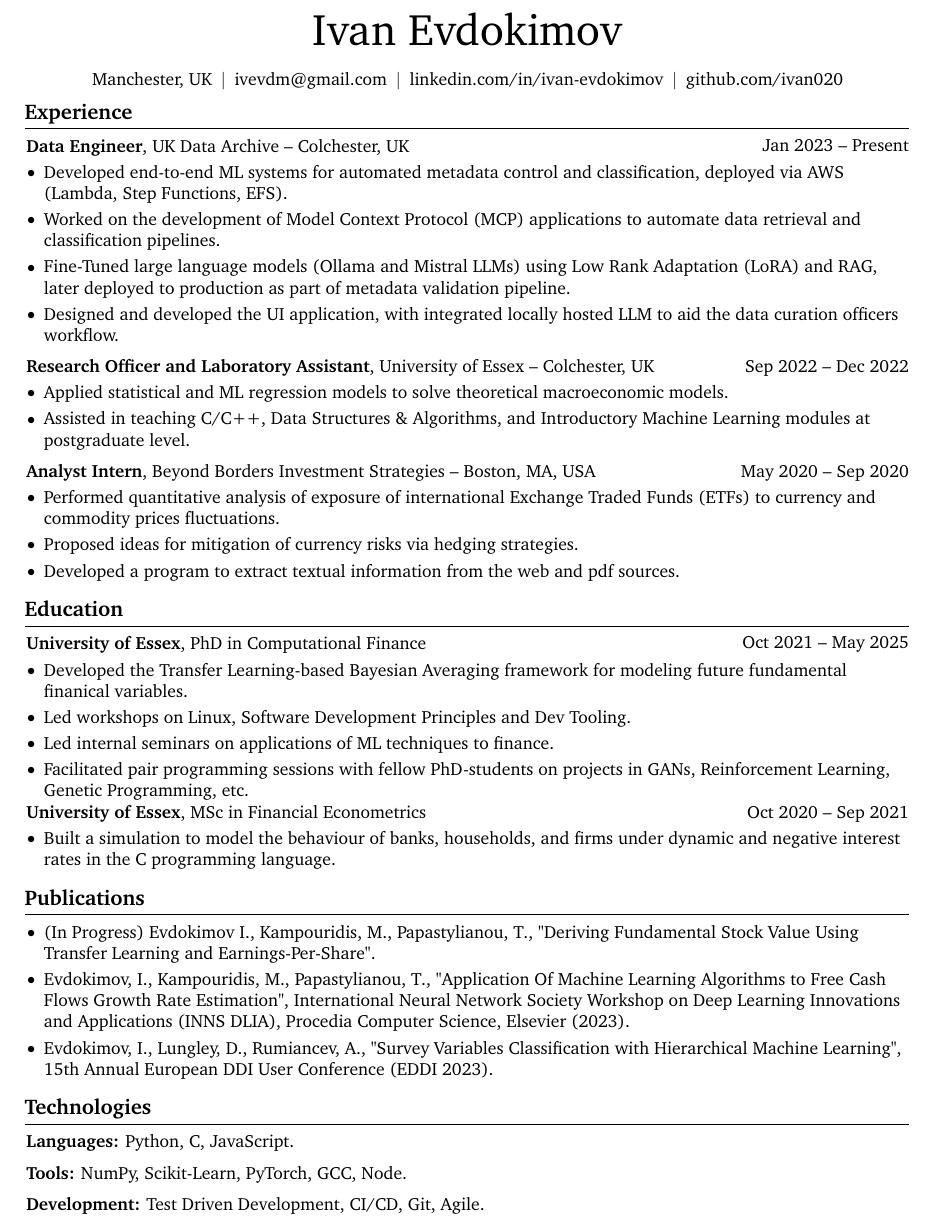
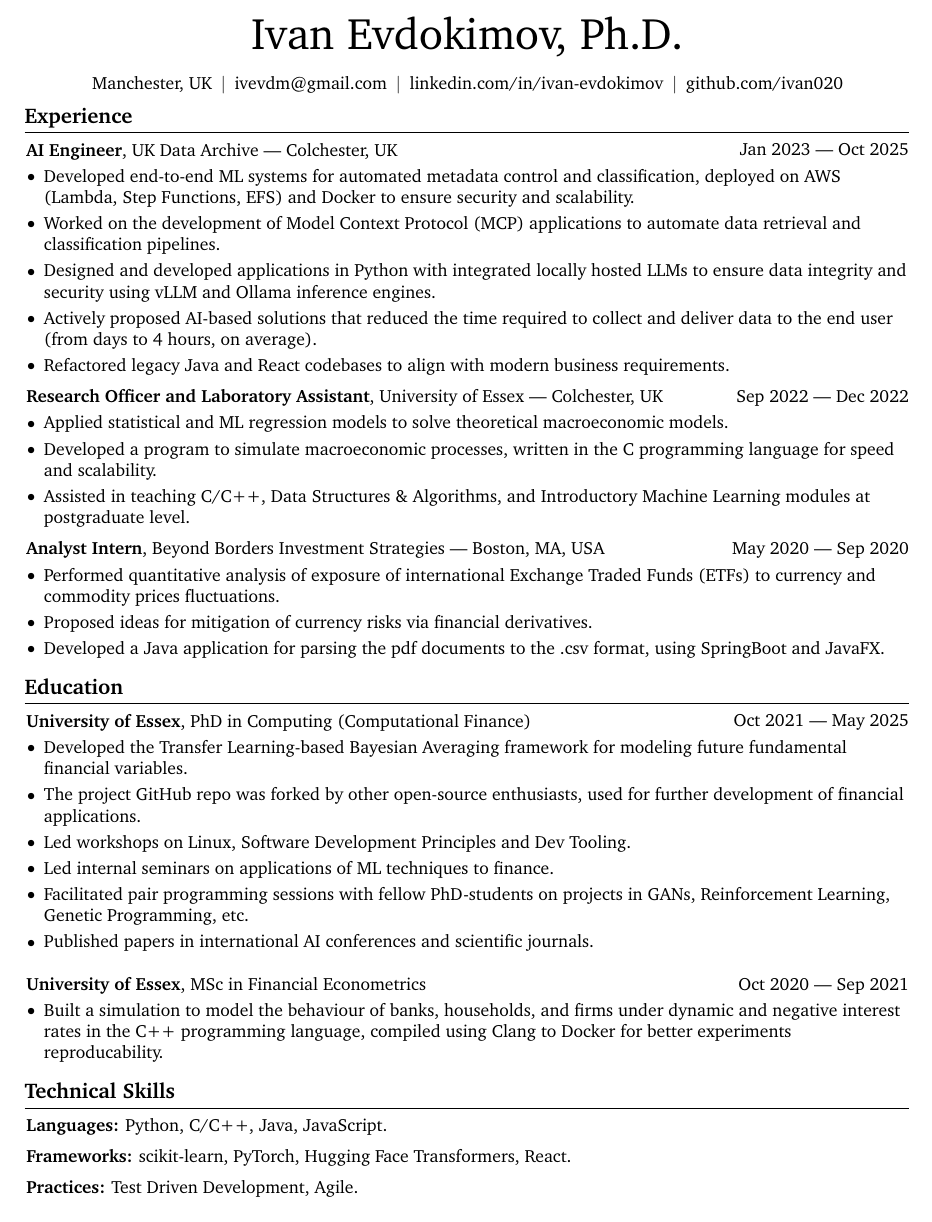
Before and after one commit to ivan020/resume, a LaTeX document (main.tex): part of the page, cut at the place of the change. Compiled offline with pdfLaTeX.

Commit message:
updated the cv

```diff
--- a/main.tex
+++ b/main.tex
@@ -160,7 +160,7 @@
     \sbox\ANDbox{$|$}
 
     \begin{header}
-        \fontsize{25 pt}{25 pt}\selectfont Ivan Evdokimov
+        \fontsize{25 pt}{25 pt}\selectfont Ivan Evdokimov, Ph.D.
 
         \vspace{5 pt}
 
@@ -188,19 +188,20 @@
 
 
         \begin{twocolentry}{
-            Jan 2023  – Present
+            Jan 2023 --- Oct 2025
         }
-            \textbf{Data Engineer}, UK Data Archive -- Colchester, UK\end{twocolentry}
+            \textbf{AI Engineer}, UK Data Archive --- Colchester, UK\end{twocolentry}
 
         \vspace{0.10 cm}
         \begin{onecolentry}
             \begin{highlights}
-              \item Developed end-to-end ML systems for automated metadata control and classification, deployed via AWS (Lambda, Step Functions, EFS).
+              % \item Developed end-to-end ML systems for automated metadata control and classification, deployed via AWS (Lambda, Step Functions, EFS) and Docker for robust security and scalability.
+            \item Developed end-to-end ML systems for automated metadata control and classification, deployed on AWS (Lambda, Step Functions, EFS) and Docker to ensure security and scalability.
               \item Worked on the development of Model Context Protocol (MCP) applications to automate data retrieval and classification pipelines.
-              % \item Created a hierarchical ML pipeline utilising tree-based models (scikit-learn) with custom Feed-Forward and LSTM architectures (PyTorch) for NLP-classification tasks.
-              \item Fine-Tuned large language models (Ollama and Mistral LLMs) using Low Rank Adaptation (LoRA) and RAG, later deployed to production as part of metadata validation pipeline.
-              % \item Developed and maintained programs for metadata processing pipelines in accordance with SOLID principles in Python and C programming languages.
-              \item Designed and developed the UI application, with integrated locally hosted LLM to aid the data curation officers workflow.
+              \item Designed and developed applications in Python with integrated locally hosted LLMs to ensure data integrity and security using vLLM and Ollama inference engines.
+              \item Actively proposed AI-based solutions that reduced the time required to collect and deliver data to the end user (from days to 4 hours, on average).
+              % \item Assisted in the refactoring of existing Java and JavaScript (React framework) codebases, to adhere to modern business needs.
+              \item Refactored legacy Java and React codebases to align with modern business requirements.
             \end{highlights}
         \end{onecolentry}
 
@@ -208,16 +209,16 @@
         \vspace{0.2 cm}
 
         \begin{twocolentry}{
-            Sep 2022 – Dec 2022
+            Sep 2022 --- Dec 2022
         }
-            \textbf{Research Officer and Laboratory Assistant}, University of Essex -- Colchester, UK\end{twocolentry}
+            \textbf{Research Officer and Laboratory Assistant}, University of Essex --- Colchester, UK\end{twocolentry}
 
         \vspace{0.10 cm}
         \begin{onecolentry}
             \begin{highlights}
             \item Applied statistical and ML regression models to solve theoretical macroeconomic models.
                   %\item Formulated and optimized mathematical problems in theoretical macroeconomic models.
-                  %\item Developed a program to simulate macroeconomic processes.
+                  \item Developed a program to simulate macroeconomic processes, written in the C programming language for speed and scalability.
                   \item Assisted in teaching C/C++, Data Structures \& Algorithms, and Introductory Machine Learning modules at postgraduate level.
             \end{highlights}
         \end{onecolentry}
@@ -225,16 +226,16 @@
         \vspace{0.2 cm}
 
         \begin{twocolentry}{
-            May 2020 – Sep 2020
+            May 2020 --- Sep 2020
         }
-            \textbf{Analyst Intern}, Beyond Borders Investment Strategies -- Boston, MA, USA\end{twocolentry}
+            \textbf{Analyst Intern}, Beyond Borders Investment Strategies --- Boston, MA, USA\end{twocolentry}
 
             \vspace{0.10 cm}
             \begin{onecolentry}
                 \begin{highlights}
                 \item Performed quantitative analysis of exposure of international Exchange Traded Funds (ETFs) to currency and commodity prices fluctuations.
-                \item Proposed ideas for mitigation of currency risks via hedging strategies.
-                \item Developed a program to extract textual information from the web and pdf sources.
+                \item Proposed ideas for mitigation of currency risks via financial derivatives.
+                \item Developed a Java application for parsing the pdf documents to the .csv format, using SpringBoot and JavaFX.
                 \end{highlights}
             \end{onecolentry}
 
@@ -242,60 +243,61 @@
     \section{Education}
 
         \begin{twocolentry}{
-            Oct 2021 – May 2025
+            Oct 2021 --- May 2025
         }
-            \textbf{University of Essex}, PhD in Computational Finance\end{twocolentry}
+        \textbf{University of Essex}, PhD in Computing (Computational Finance)\end{twocolentry}
 
         \vspace{0.10 cm}
         \begin{onecolentry}
             \begin{highlights}
-                % \item Thesis: Innovations to fundamental stock valuations: Estimating future earnings per share and free cash flows using statistical and machine learning methods.
-            \item Developed the Transfer Learning-based Bayesian Averaging framework for modeling future fundamental finanical variables.
+            \item Developed the Transfer Learning-based Bayesian Averaging framework for modeling future fundamental financial variables.
+            \item The project GitHub repo was forked by other open-source enthusiasts, used for further development of financial applications.
                 \item Led workshops on Linux, Software Development Principles and Dev Tooling.
                 \item Led internal seminars on applications of ML techniques to finance.
                 \item Facilitated pair programming sessions with fellow PhD-students on projects in GANs, Reinforcement Learning, Genetic Programming, etc.
+                \item Published papers in international AI conferences and scientific journals.
             \end{highlights}
         \end{onecolentry}
-
-
+        ~
+        ~
         \begin{twocolentry}{
-            Oct 2020 – Sep 2021
+            Oct 2020 --- Sep 2021
         }
             \textbf{University of Essex}, MSc in Financial Econometrics\end{twocolentry}
 
         \vspace{0.10 cm}
         \begin{onecolentry}
             \begin{highlights}
-            \item Built a simulation to model the behaviour of banks, households, and firms under dynamic and negative interest rates in the C programming language.
+            \item Built a simulation to model the behaviour of banks, households, and firms under dynamic and negative interest rates in the C++ programming language, compiled using Clang to Docker for better experiments reproducability.
             \end{highlights}
         \end{onecolentry}
 
-    \section{Publications}
+    % \section{Publications}
+    %
+    % \begin{onecolentry}
+    %     \begin{highlights}
+    %         \item (In Progress) Evdokimov I., Kampouridis, M., Papastylianou, T., "Deriving Fundamental Stock Value Using Transfer Learning and Earnings-Per-Share".
+    %         \item Evdokimov, I., Kampouridis, M., Papastylianou, T., "Application Of Machine Learning Algorithms to Free Cash Flows Growth Rate Estimation", International Neural Network Society Workshop on Deep Learning Innovations and Applications (INNS DLIA), Procedia Computer Science, Elsevier (2023).
+    %         \item Evdokimov, I., Lungley, D., Rumiancev, A., "Survey Variables Classification with Hierarchical Machine Learning", 15th Annual European DDI User Conference (EDDI 2023).
+    %     \end{highlights}
+    % \end{onecolentry}
 
-    \begin{onecolentry}
-        \begin{highlights}
-            \item (In Progress) Evdokimov I., Kampouridis, M., Papastylianou, T., "Deriving Fundamental Stock Value Using Transfer Learning and Earnings-Per-Share".
-            \item Evdokimov, I., Kampouridis, M., Papastylianou, T., "Application Of Machine Learning Algorithms to Free Cash Flows Growth Rate Estimation", International Neural Network Society Workshop on Deep Learning Innovations and Applications (INNS DLIA), Procedia Computer Science, Elsevier (2023).
-            \item Evdokimov, I., Lungley, D., Rumiancev, A., "Survey Variables Classification with Hierarchical Machine Learning", 15th Annual European DDI User Conference (EDDI 2023).
-        \end{highlights}
-    \end{onecolentry}
-
-    \section{Technologies}
+    \section{Technical Skills}
 
         \begin{onecolentry}
-            \textbf{Languages:} Python, C, JavaScript.
+            \textbf{Languages:} Python, C/C++, Java, JavaScript.
         \end{onecolentry}
 
         \vspace{0.2 cm}
 
         \begin{onecolentry}
-            \textbf{Tools:} NumPy, Scikit-Learn, PyTorch, GCC, Node.
+            \textbf{Frameworks:} scikit-learn, PyTorch, Hugging Face Transformers, React.
         \end{onecolentry}
 
         \vspace{0.2 cm}
 
         \begin{onecolentry}
-            \textbf{Development:} Test Driven Development, CI/CD, Git, Agile.
+            \textbf{Practices:} Test Driven Development, Agile.
         \end{onecolentry}
 
 
```
Also changed, not shown: IvanCV.pdf (added), IvanEvdokimovCV.pdf (deleted), main.pdf (deleted).
